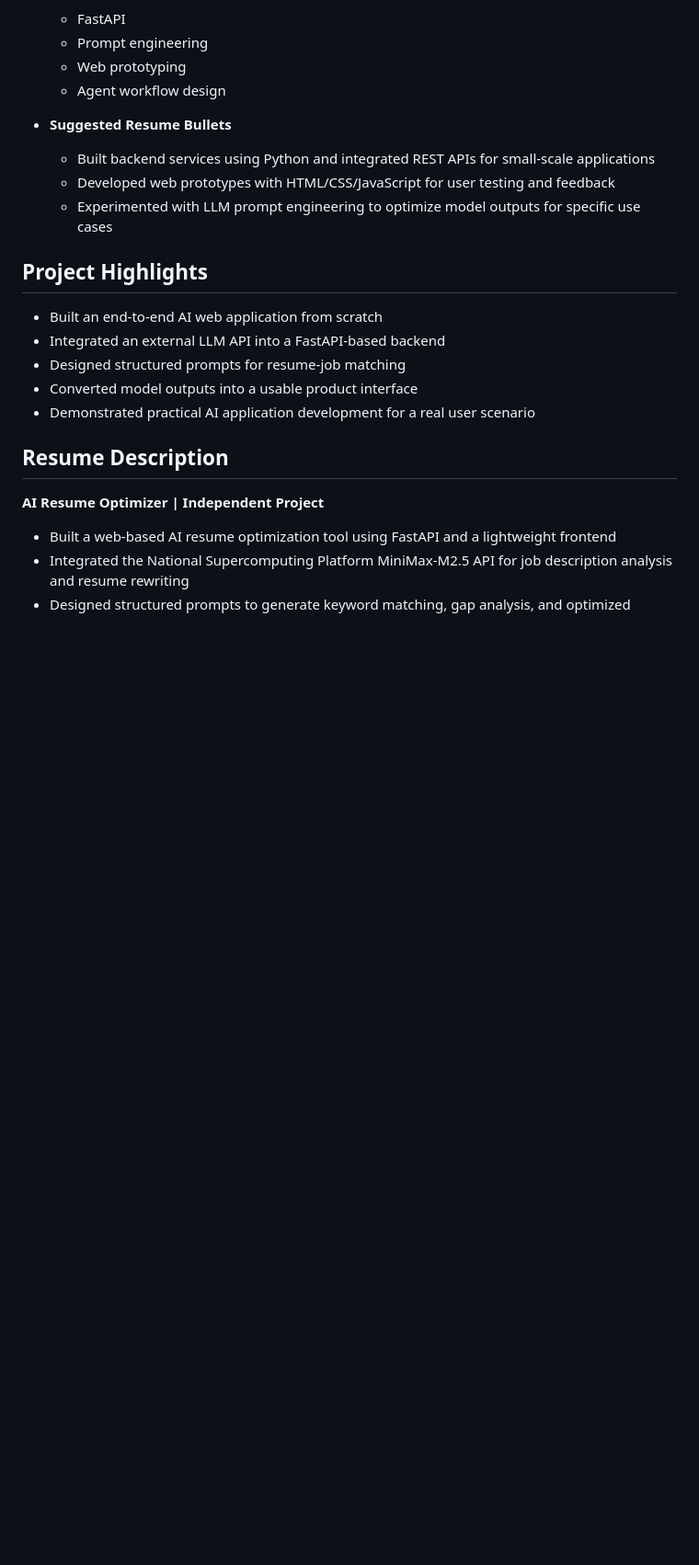
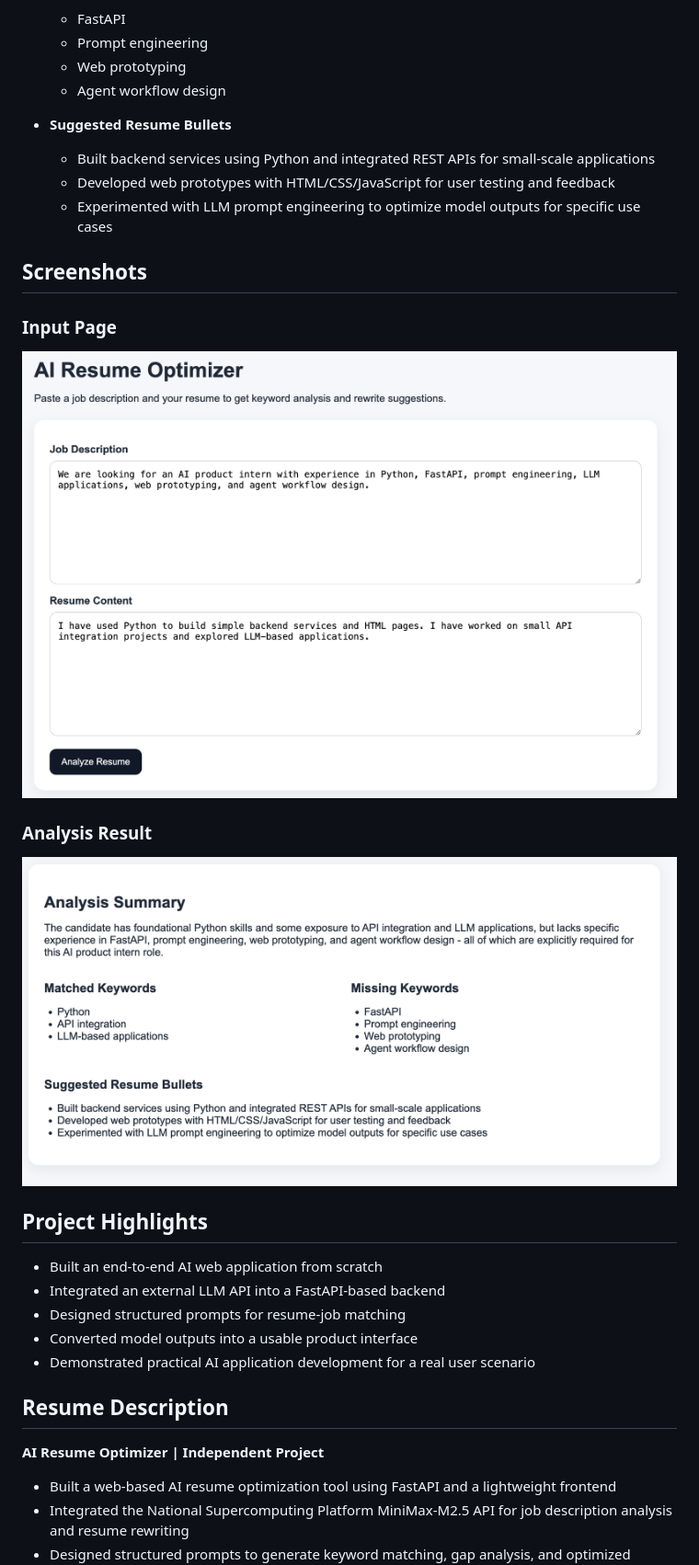
Before and after one commit to strangers310/ai-, a Markdown page: README.md, the part around the change. Shown at 92% size. GitHub-like rendering; blank space fills up the shorter version.

```diff
--- a/README.md
+++ b/README.md
@@ -134,6 +134,14 @@ http://127.0.0.1:8000
   - Developed web prototypes with HTML/CSS/JavaScript for user testing and feedback
   - Experimented with LLM prompt engineering to optimize model outputs for specific use cases
 
+## Screenshots
+
+### Input Page
+![Input Page](assets/home.png)
+
+### Analysis Result
+![Analysis Result](assets/result.png)
+
 ## Project Highlights
 
 - Built an end-to-end AI web application from scratch
```
